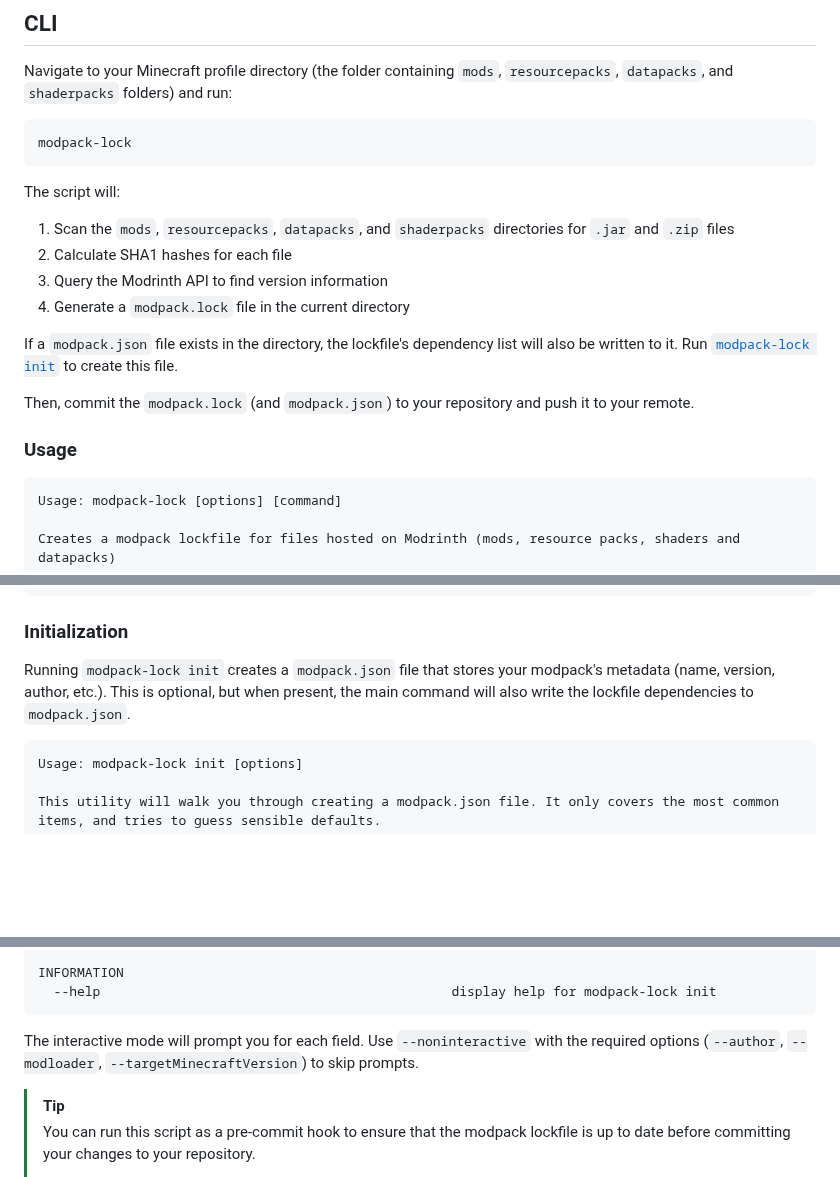
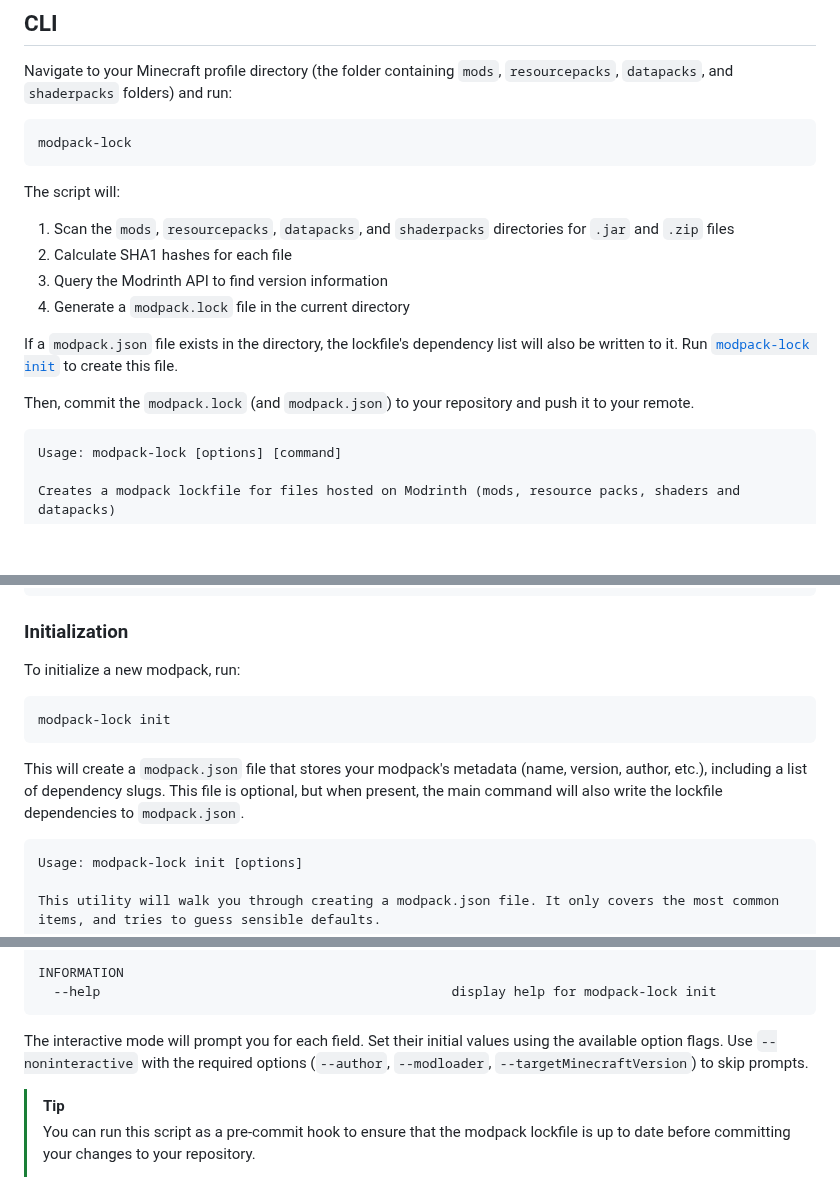
Before and after one commit to nickesc/modpack-lock, a Markdown page: README.md, 3 parts joined by grey strips. GitHub-like rendering; blank space fills up the shorter version.

````diff
--- a/README.md
+++ b/README.md
@@ -40,7 +40,6 @@ Navigate to your Minecraft profile directory (the folder containing `mods`, `res
 modpack-lock
 ```
 
-
 The script will:
 
 1. Scan the `mods`, `resourcepacks`, `datapacks`, and `shaderpacks` directories for `.jar` and `.zip` files
@@ -51,8 +50,6 @@ The script will:
 If a `modpack.json` file exists in the directory, the lockfile's dependency list will also be written to it. Run [`modpack-lock init`](#initialization) to create this file.
 
 Then, commit the `modpack.lock` (and `modpack.json`) to your repository and push it to your remote.
-
-### Usage
 
 ```text
 Usage: modpack-lock [options] [command]
@@ -82,7 +79,13 @@ Commands:
 
 ### Initialization
 
-Running `modpack-lock init` creates a `modpack.json` file that stores your modpack's metadata (name, version, author, etc.). This is optional, but when present, the main command will also write the lockfile dependencies to `modpack.json`.
+To initialize a new modpack, run:
+
+```bash
+modpack-lock init
+```
+
+This will create a `modpack.json` file that stores your modpack's metadata (name, version, author, etc.), including a list of dependency slugs. This file is optional, but when present, the main command will also write the lockfile dependencies to `modpack.json`.
 
 ```text
 Usage: modpack-lock init [options]
@@ -110,7 +113,7 @@ INFORMATION
   --help                                             display help for modpack-lock init
 ```
 
-The interactive mode will prompt you for each field. Use `--noninteractive` with the required options (`--author`, `--modloader`, `--targetMinecraftVersion`) to skip prompts.
+The interactive mode will prompt you for each field. Set their initial values using the available option flags. Use `--noninteractive` with the required options (`--author`, `--modloader`, `--targetMinecraftVersion`) to skip prompts.
 
 
 > [!TIP]
````
